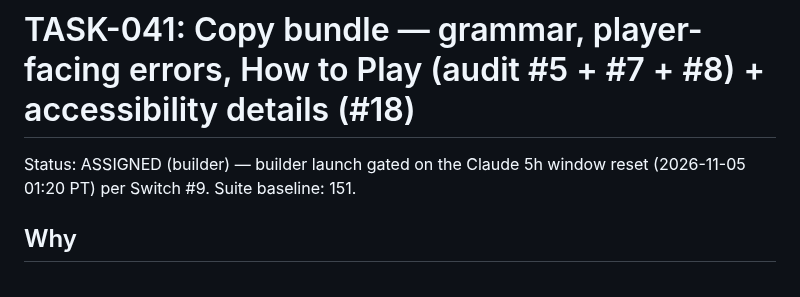
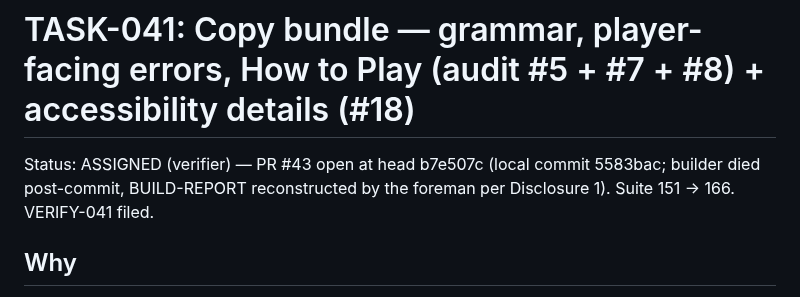
Before and after one commit to Here2Huynh/13-tien-len, a Markdown page: tasks/TASK-041.md, the part around the change. Drawn GitHub-style.

Commit message:
VERIFY-041 filed; TASK-041 ASSIGNED (verifier) — PR #43

```diff
--- a/tasks/TASK-041.md
+++ b/tasks/TASK-041.md
@@ -1,7 +1,8 @@
 # TASK-041: Copy bundle — grammar, player-facing errors, How to Play (audit #5 + #7 + #8) + accessibility details (#18)
 
-Status: ASSIGNED (builder) — builder launch gated on the Claude 5h window reset
-(2026-11-05 01:20 PT) per Switch #9. Suite baseline: 151.
+Status: ASSIGNED (verifier) — PR #43 open at head b7e507c (local commit
+5583bac; builder died post-commit, BUILD-REPORT reconstructed by the foreman
+per Disclosure 1). Suite 151 → 166. VERIFY-041 filed.
 
 ## Why
 
```
